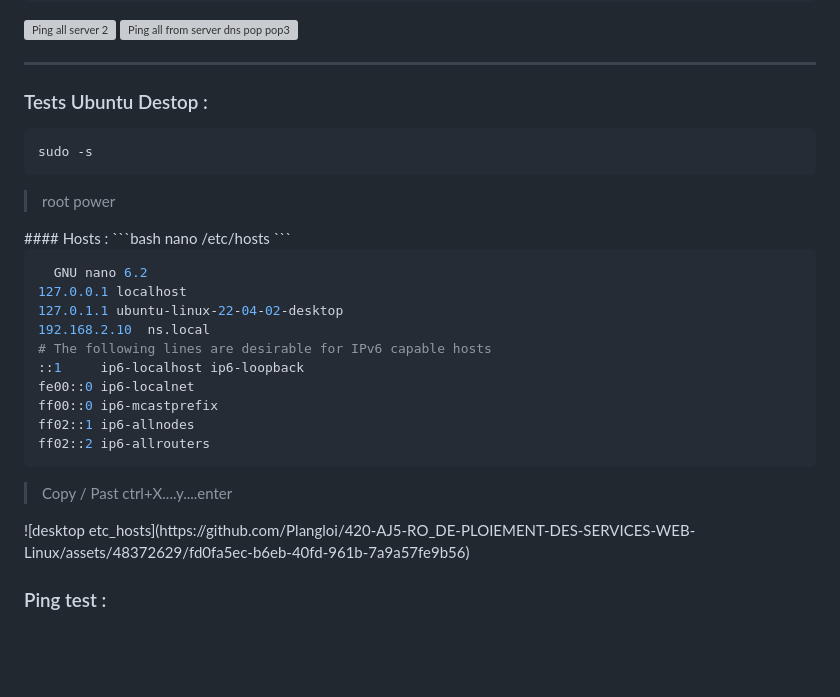
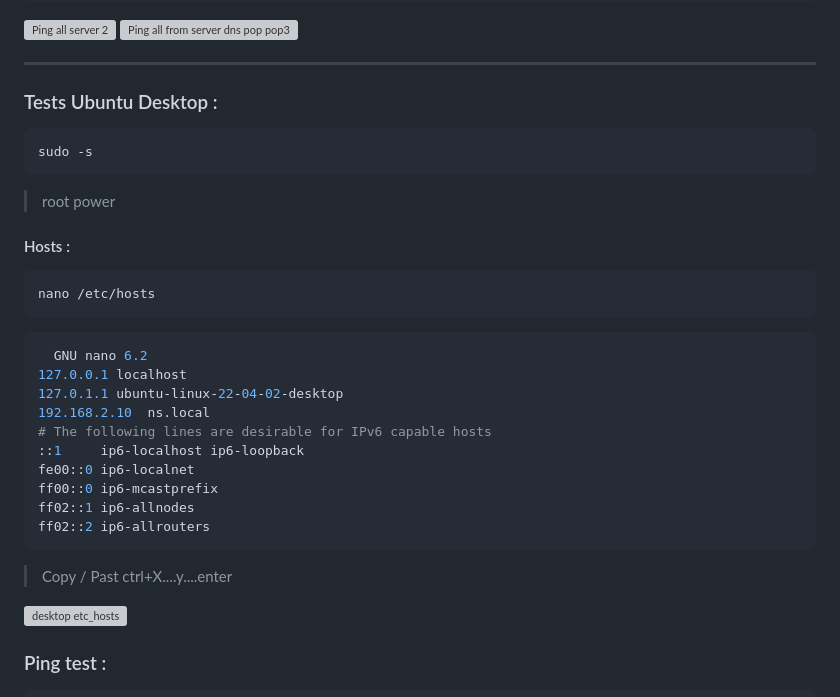
Before and after one commit to Plangloi/420-AJ5-RO_DE-PLOIEMENT-DES-SERVICES-WEB-Linux, a Markdown page: Projet/2-Configuration_Bind9_6-7.md, the part around one of its changes. Rendered like a GitHub page; blank space fills up the shorter version; grey boxes are pictures that could not be loaded.

````diff
--- a/Projet/2-Configuration_Bind9_6-7.md
+++ b/Projet/2-Configuration_Bind9_6-7.md
@@ -166,13 +168,16 @@ ping smtp.ns.local
 ---
 </br>
 
-### Tests Ubuntu Destop :
+### Tests Ubuntu Desktop :
 
 ```bash
 sudo -s
 ```
 >root power
+
+
 </br>
+
 #### Hosts :
 ```bash
 nano /etc/hosts
@@ -193,6 +198,7 @@ ff02::2 ip6-allrouters
 >Copy / Past ctrl+X....y....enter
 
 </br>
+
 ![desktop etc_hosts](https://github.com/Plangloi/420-AJ5-RO_DE-PLOIEMENT-DES-SERVICES-WEB-Linux/assets/48372629/fd0fa5ec-b6eb-40fd-961b-7a9a57fe9b56)
 
 
````
Also changed, not shown: other parts of Projet/2-Configuration_Bind9_6-7.md (+5 -3 lines).
